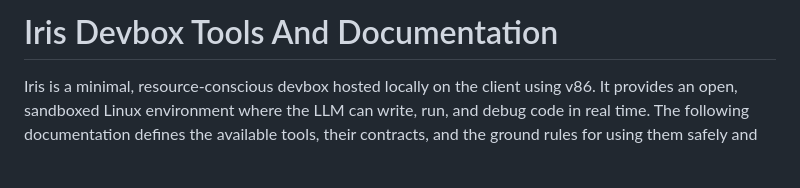
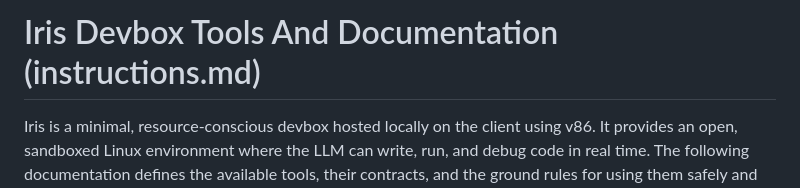
Before and after one commit to sriail/Iris-Devbox, a Markdown page: public/system-prompts/instructions.md, the part around the change. Drawn GitHub-style; blank space fills up the shorter version.

```diff
--- a/public/system-prompts/instructions.md
+++ b/public/system-prompts/instructions.md
@@ -1,4 +1,4 @@
-# Iris Devbox Tools And Documentation
+# Iris Devbox Tools And Documentation (instructions.md)
 
 Iris is a minimal, resource-conscious devbox hosted locally on the client using v86. It provides an open, sandboxed Linux environment where the LLM can write, run, and debug code in real time. The following documentation defines the available tools, their contracts, and the ground rules for using them safely and effectively.
 
```
